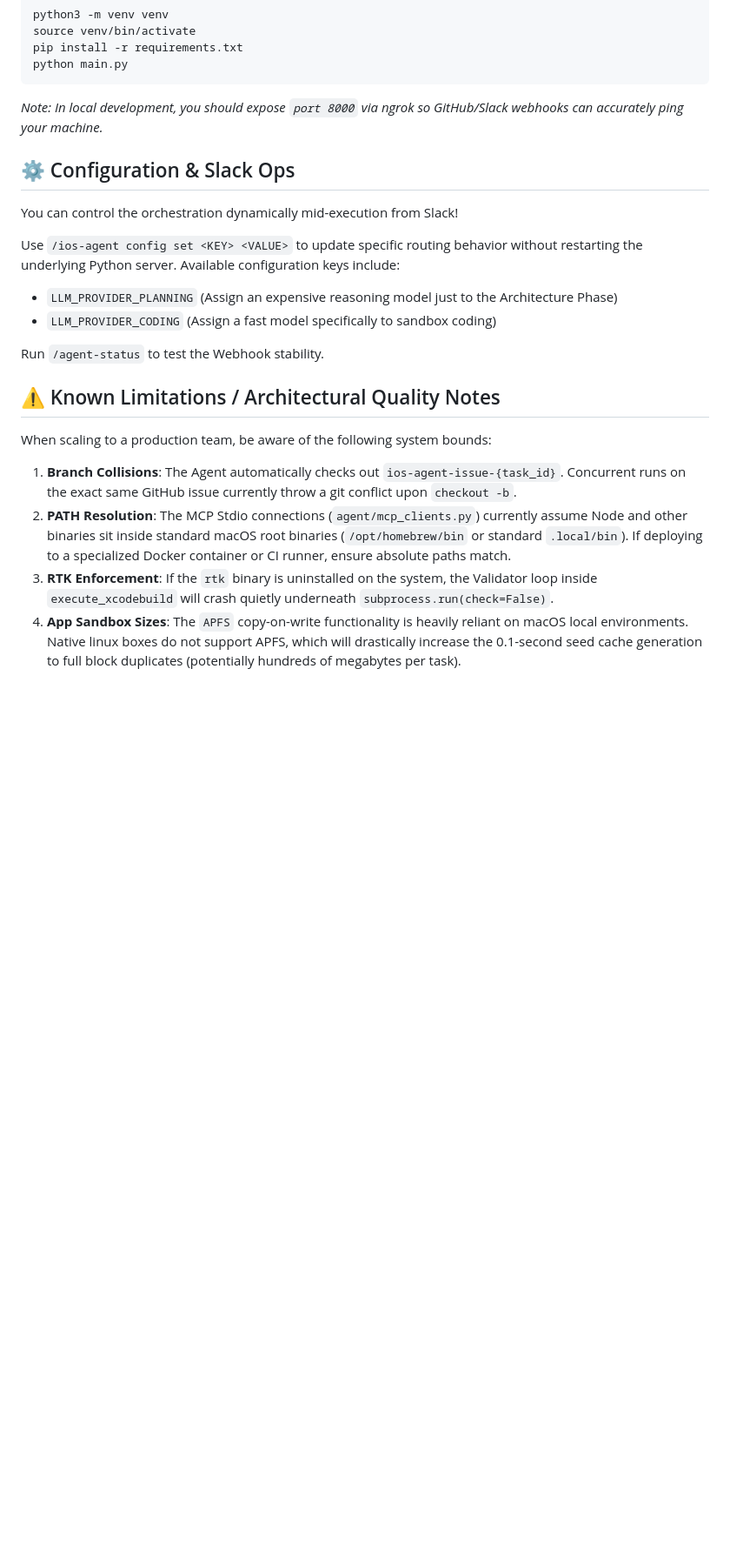
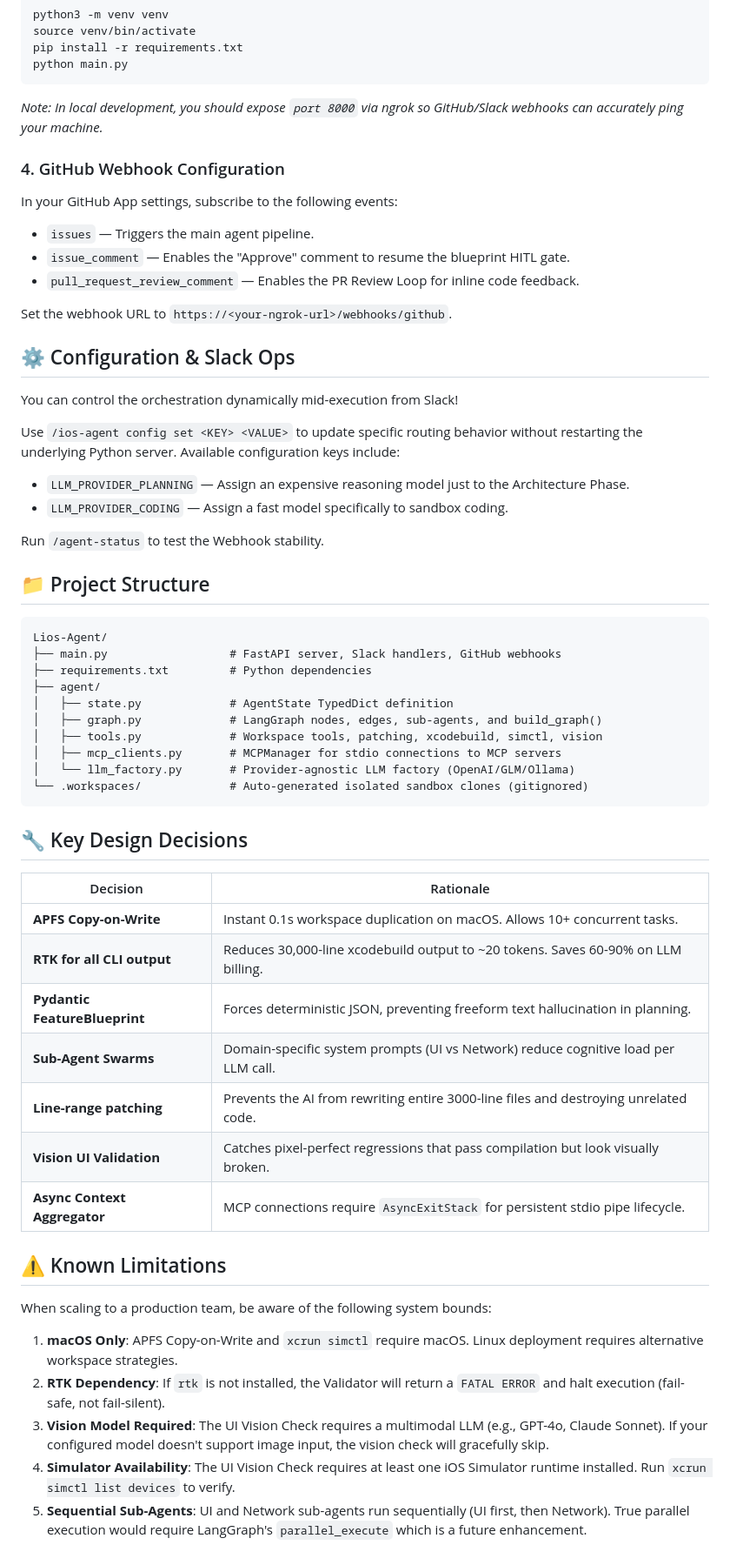
Before and after one commit to MainActorDev/LiosAgent, a Markdown page: README.md, the part around one of its changes. Shown at 87% size. Drawn GitHub-style; blank space fills up the shorter version.

Commit message:
Docs: Comprehensive README update for Phase 5 architecture

````diff
--- a/README.md
+++ b/README.md
@@ -52,18 +89,54 @@ python main.py
 ```
 *Note: In local development, you should expose `port 8000` via ngrok so GitHub/Slack webhooks can accurately ping your machine.*
 
+### 4. GitHub Webhook Configuration
+In your GitHub App settings, subscribe to the following events:
+- `issues` — Triggers the main agent pipeline.
+- `issue_comment` — Enables the "Approve" comment to resume the blueprint HITL gate.
+- `pull_request_review_comment` — Enables the PR Review Loop for inline code feedback.
+
+Set the webhook URL to `https://<your-ngrok-url>/webhooks/github`.
+
 ## ⚙️ Configuration & Slack Ops
 You can control the orchestration dynamically mid-execution from Slack!
 
 Use `/ios-agent config set <KEY> <VALUE>` to update specific routing behavior without restarting the underlying Python server. Available configuration keys include:
-- `LLM_PROVIDER_PLANNING` (Assign an expensive reasoning model just to the Architecture Phase)
-- `LLM_PROVIDER_CODING` (Assign a fast model specifically to sandbox coding)
+- `LLM_PROVIDER_PLANNING` — Assign an expensive reasoning model just to the Architecture Phase.
+- `LLM_PROVIDER_CODING` — Assign a fast model specifically to sandbox coding.
 
 Run `/agent-status` to test the Webhook stability.
 
-## ⚠️ Known Limitations / Architectural Quality Notes
+## 📁 Project Structure
+
+```
+Lios-Agent/
+├── main.py                  # FastAPI server, Slack handlers, GitHub webhooks
+├── requirements.txt         # Python dependencies
+├── agent/
+│   ├── state.py             # AgentState TypedDict definition
+│   ├── graph.py             # LangGraph nodes, edges, sub-agents, and build_graph()
+│   ├── tools.py             # Workspace tools, patching, xcodebuild, simctl, vision
+│   ├── mcp_clients.py       # MCPManager for stdio connections to MCP servers
+│   └── llm_factory.py       # Provider-agnostic LLM factory (OpenAI/GLM/Ollama)
+└── .workspaces/             # Auto-generated isolated sandbox clones (gitignored)
+```
+
+## 🔧 Key Design Decisions
+
+| Decision | Rationale |
+|----------|-----------|
+| **APFS Copy-on-Write** | Instant 0.1s workspace duplication on macOS. Allows 10+ concurrent tasks. |
+| **RTK for all CLI output** | Reduces 30,000-line xcodebuild output to ~20 tokens. Saves 60-90% on LLM billing. |
+| **Pydantic FeatureBlueprint** | Forces deterministic JSON, preventing freeform text hallucination in planning. |
+| **Sub-Agent Swarms** | Domain-specific system prompts (UI vs Network) reduce cognitive load per LLM call. |
+| **Line-range patching** | Prevents the AI from rewriting entire 3000-line files and destroying unrelated code. |
+| **Vision UI Validation** | Catches pixel-perfect regressions that pass compilation but look visually broken. |
+| **Async Context Aggregator** | MCP connections require `AsyncExitStack` for persistent stdio pipe lifecycle. |
+
+## ⚠️ Known Limitations
 When scaling to a production team, be aware of the following system bounds:
-1. **Branch Collisions**: The Agent automatically checks out `ios-agent-issue-{task_id}`. Concurrent runs on the exact same GitHub issue currently throw a git conflict upon `checkout -b`.
-2. **PATH Resolution**: The MCP Stdio connections (`agent/mcp_clients.py`) currently assume Node and other binaries sit inside standard macOS root binaries (`/opt/homebrew/bin` or standard `.local/bin`). If deploying to a specialized Docker container or CI runner, ensure absolute paths match.
-3. **RTK Enforcement**: If the `rtk` binary is uninstalled on the system, the Validator loop inside `execute_xcodebuild` will crash quietly underneath `subprocess.run(check=False)`.
-4. **App Sandbox Sizes**: The `APFS` copy-on-write functionality is heavily reliant on macOS local environments. Native linux boxes do not support APFS, which will drastically increase the 0.1-second seed cache generation to full block duplicates (potentially hundreds of megabytes per task).
+1. **macOS Only**: APFS Copy-on-Write and `xcrun simctl` require macOS. Linux deployment requires alternative workspace strategies.
+2. **RTK Dependency**: If `rtk` is not installed, the Validator will return a `FATAL ERROR` and halt execution (fail-safe, not fail-silent).
+3. **Vision Model Required**: The UI Vision Check requires a multimodal LLM (e.g., GPT-4o, Claude Sonnet). If your configured model doesn't support image input, the vision check will gracefully skip.
+4. **Simulator Availability**: The UI Vision Check requires at least one iOS Simulator runtime installed. Run `xcrun simctl list devices` to verify.
+5. **Sequential Sub-Agents**: UI and Network sub-agents run sequentially (UI first, then Network). True parallel execution would require LangGraph's `parallel_execute` which is a future enhancement.
````
Also changed, not shown: other parts of README.md (+45 -8 lines).
